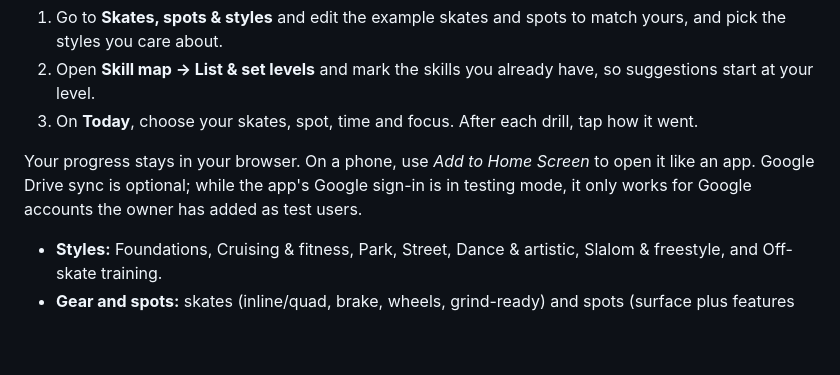
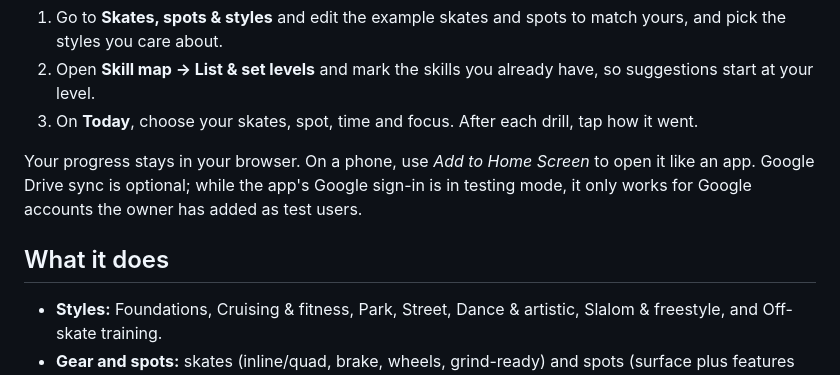
Before and after one commit to petravanta/skating-mentor, a Markdown page: README.md, the part around the change. Drawn GitHub-style; blank space fills up the shorter version.

Commit message:
README: put the feature list under its own heading
Co-Authored-By: Claude Opus 5.5 (1M context) <noreply@anthropic.com>
Claude-Session: https://claude.ai/code/session_01F95xCNDVe4sjBr6aJMeG9Y

```diff
--- a/README.md
+++ b/README.md
@@ -13,6 +13,8 @@ It runs in any modern browser on phone or desktop, with no sign-up. To get start
 3. On **Today**, choose your skates, spot, time and focus. After each drill, tap how it went.
 
 Your progress stays in your browser. On a phone, use *Add to Home Screen* to open it like an app. Google Drive sync is optional; while the app's Google sign-in is in testing mode, it only works for Google accounts the owner has added as test users.
+
+## What it does
 
 - **Styles:** Foundations, Cruising & fitness, Park, Street, Dance & artistic, Slalom & freestyle, and Off-skate training.
 - **Gear and spots:** skates (inline/quad, brake, wheels, grind-ready) and spots (surface plus features like curbs, ramps, cones) decide what's practical today.
```
